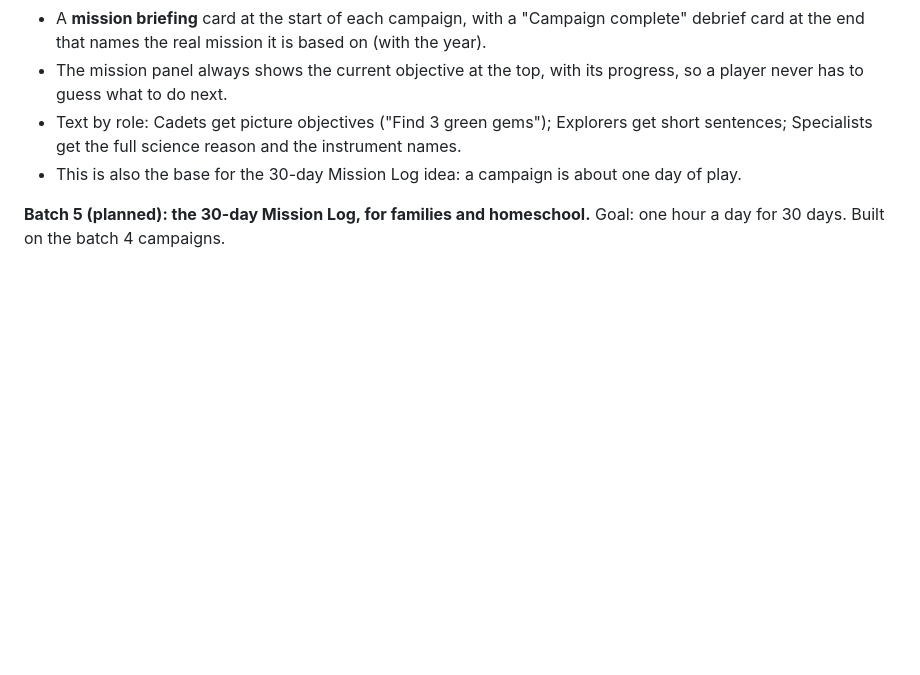
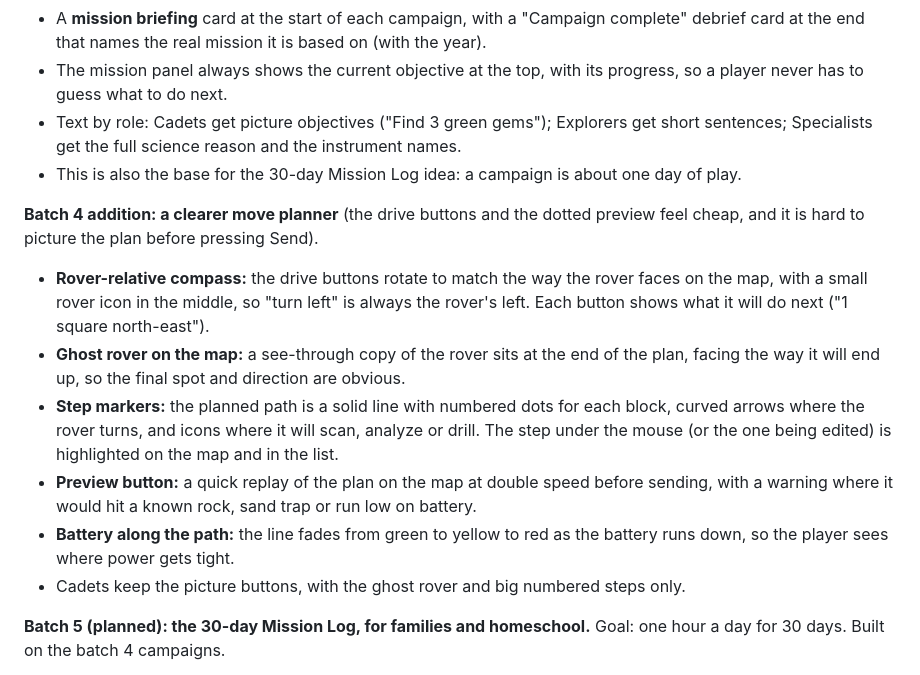
Before and after one commit to marcelt101/Mars_Rover, a Markdown page: DESIGN.md, the part around the change. Drawn GitHub-style; blank space fills up the shorter version.

Commit message:
DESIGN: batch 4 clearer move planner (relative compass, ghost rover, step markers, preview)
Co-Authored-By: Claude Opus 5.5 <noreply@anthropic.com>
Claude-Session: https://claude.ai/code/session_01CGDg4vpMqhK3pxgXcFxhdb

```diff
--- a/DESIGN.md
+++ b/DESIGN.md
@@ -176,6 +176,14 @@ Several of these are already cards (clay, carbonate, silica, olivine, salts). Th
 - Text by role: Cadets get picture objectives ("Find 3 green gems"); Explorers get short sentences; Specialists get the full science reason and the instrument names.
 - This is also the base for the 30-day Mission Log idea: a campaign is about one day of play.
 
+**Batch 4 addition: a clearer move planner** (the drive buttons and the dotted preview feel cheap, and it is hard to picture the plan before pressing Send).
+- **Rover-relative compass:** the drive buttons rotate to match the way the rover faces on the map, with a small rover icon in the middle, so "turn left" is always the rover's left. Each button shows what it will do next ("1 square north-east").
+- **Ghost rover on the map:** a see-through copy of the rover sits at the end of the plan, facing the way it will end up, so the final spot and direction are obvious.
+- **Step markers:** the planned path is a solid line with numbered dots for each block, curved arrows where the rover turns, and icons where it will scan, analyze or drill. The step under the mouse (or the one being edited) is highlighted on the map and in the list.
+- **Preview button:** a quick replay of the plan on the map at double speed before sending, with a warning where it would hit a known rock, sand trap or run low on battery.
+- **Battery along the path:** the line fades from green to yellow to red as the battery runs down, so the player sees where power gets tight.
+- Cadets keep the picture buttons, with the ghost rover and big numbered steps only.
+
 **Batch 5 (planned): the 30-day Mission Log, for families and homeschool.** Goal: one hour a day for 30 days. Built on the batch 4 campaigns.
 - Four weeks plus a finale, following real NASA history and one coding idea per week:
   - Week 1, Jezero: driving, scanning, minerals, what water leaves behind. Sequences.
```
